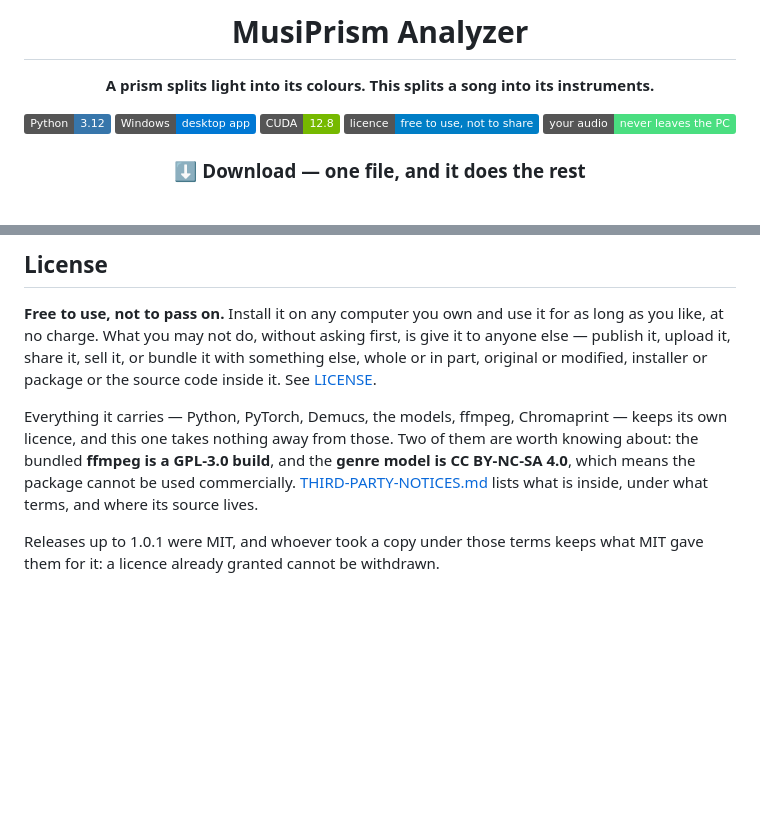
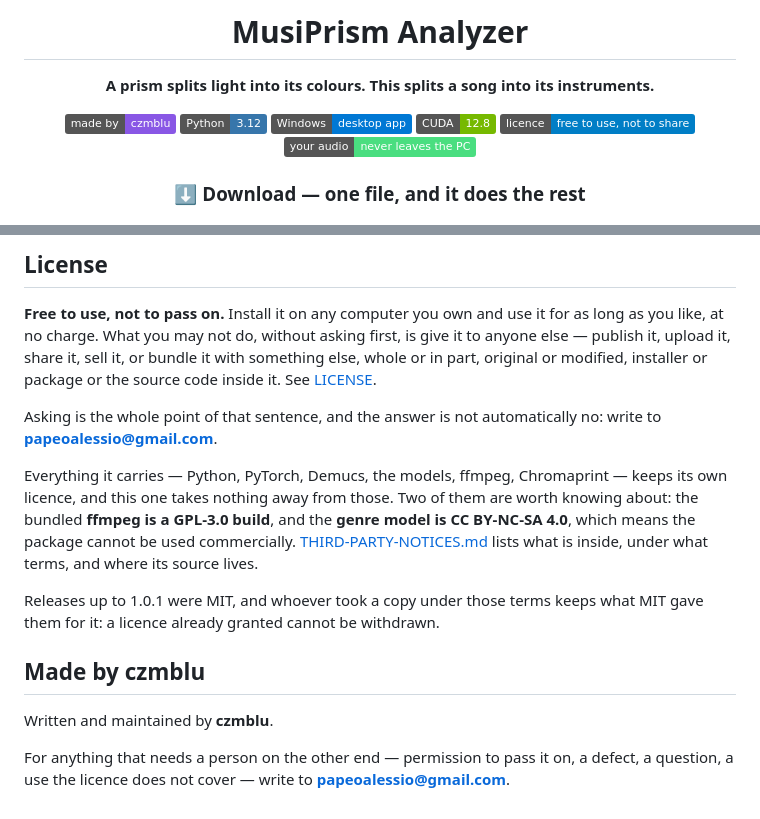
Before and after one commit to czmblu/MusiPrism-Analyzer-releases, a Markdown page: README.md, 2 parts joined by grey strips. GitHub-like rendering; badges without logos; blank space fills up the shorter version.

Commit message:
The page people read, kept in step with the app

```diff
--- a/README.md
+++ b/README.md
@@ -6,6 +6,7 @@
 
 **A prism splits light into its colours. This splits a song into its instruments.**
 
+![Made by czmblu](https://img.shields.io/badge/made%20by-czmblu-8957e5)
 ![Python](https://img.shields.io/badge/Python-3.12-3776AB?logo=python&logoColor=white)
 ![Windows](https://img.shields.io/badge/Windows-desktop%20app-0078D4?logo=windows&logoColor=white)
 ![CUDA](https://img.shields.io/badge/CUDA-12.8-76B900?logo=nvidia&logoColor=white)
@@ -519,6 +520,9 @@ first, is give it to anyone else — publish it, upload it, share it, sell it, o
 bundle it with something else, whole or in part, original or modified, installer
 or package or the source code inside it. See [LICENSE](LICENSE).
 
+Asking is the whole point of that sentence, and the answer is not automatically
+no: write to **[papeoalessio@gmail.com](mailto:papeoalessio@gmail.com)**.
+
 Everything it carries — Python, PyTorch, Demucs, the models, ffmpeg,
 Chromaprint — keeps its own licence, and this one takes nothing away from those.
 Two of them are worth knowing about: the bundled **ffmpeg is a GPL-3.0 build**,
@@ -528,3 +532,11 @@ is inside, under what terms, and where its source lives.
 
 Releases up to 1.0.1 were MIT, and whoever took a copy under those terms keeps
 what MIT gave them for it: a licence already granted cannot be withdrawn.
+
+## Made by czmblu
+
+Written and maintained by **czmblu**.
+
+For anything that needs a person on the other end — permission to pass it on, a
+defect, a question, a use the licence does not cover — write to
+**[papeoalessio@gmail.com](mailto:papeoalessio@gmail.com)**.
```
